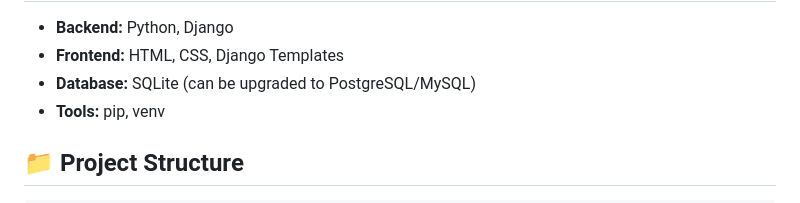
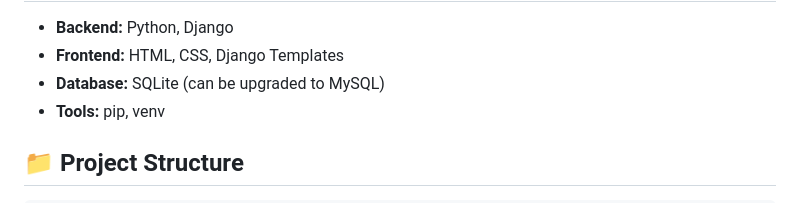
Before and after one commit to kushbharti/StudyBud, a Markdown page: README.md, the part around the change. Drawn GitHub-style.

```diff
--- a/README.md
+++ b/README.md
@@ -17,7 +17,7 @@
 <ul>
   <li><strong>Backend:</strong> Python, Django</li>
   <li><strong>Frontend:</strong> HTML, CSS, Django Templates</li>
-  <li><strong>Database:</strong> SQLite (can be upgraded to PostgreSQL/MySQL)</li>
+  <li><strong>Database:</strong> SQLite (can be upgraded to MySQL)</li>
   <li><strong>Tools:</strong> pip, venv</li>
 </ul>
 
```
